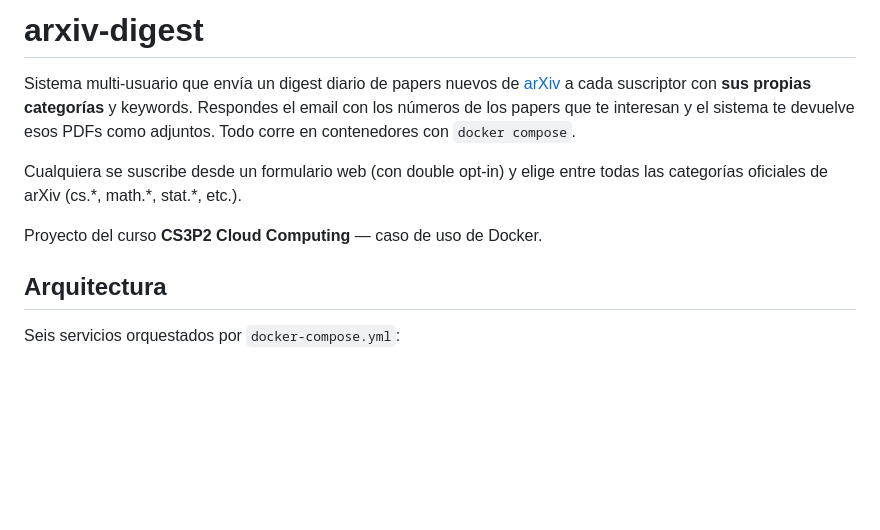
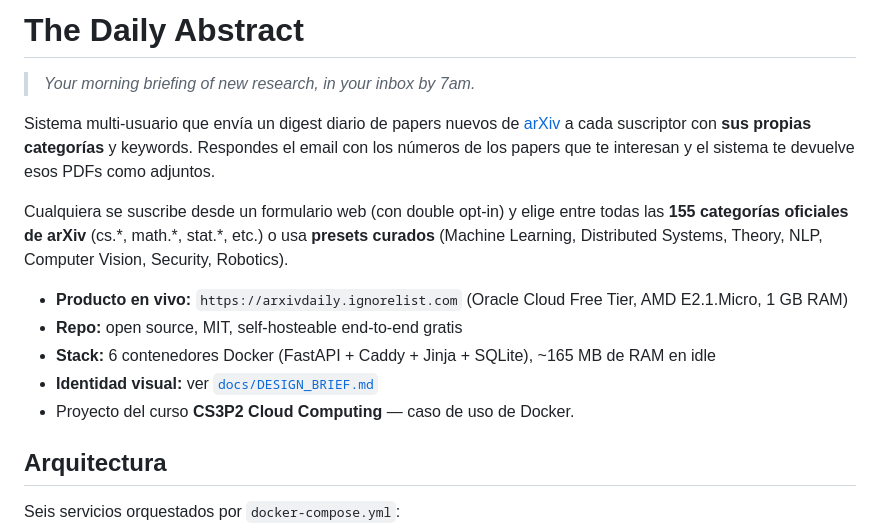
Before and after one commit to f3r21/arxiv-digest, a Markdown page: README.md, the part around the change. GitHub-like rendering; blank space fills up the shorter version.

```diff
--- a/README.md
+++ b/README.md
@@ -1,15 +1,24 @@
-# arxiv-digest
+# The Daily Abstract
+
+> *Your morning briefing of new research, in your inbox by 7am.*
 
 Sistema multi-usuario que envía un digest diario de papers nuevos
 de [arXiv](https://arxiv.org) a cada suscriptor con **sus propias categorías**
 y keywords. Respondes el email con los números de los papers que te interesan
-y el sistema te devuelve esos PDFs como adjuntos. Todo corre en contenedores
-con `docker compose`.
+y el sistema te devuelve esos PDFs como adjuntos.
 
 Cualquiera se suscribe desde un formulario web (con double opt-in) y elige
-entre todas las categorías oficiales de arXiv (cs.\*, math.\*, stat.\*, etc.).
+entre todas las **155 categorías oficiales de arXiv** (cs.\*, math.\*,
+stat.\*, etc.) o usa **presets curados** (Machine Learning, Distributed
+Systems, Theory, NLP, Computer Vision, Security, Robotics).
 
-Proyecto del curso **CS3P2 Cloud Computing** — caso de uso de Docker.
+- **Producto en vivo:** `https://arxivdaily.ignorelist.com` (Oracle Cloud
+  Free Tier, AMD E2.1.Micro, 1 GB RAM)
+- **Repo:** open source, MIT, self-hosteable end-to-end gratis
+- **Stack:** 6 contenedores Docker (FastAPI + Caddy + Jinja + SQLite),
+  ~165 MB de RAM en idle
+- **Identidad visual:** ver [`docs/DESIGN_BRIEF.md`](docs/DESIGN_BRIEF.md)
+- Proyecto del curso **CS3P2 Cloud Computing** — caso de uso de Docker.
 
 ## Arquitectura
 
```
Also changed, not shown: docs/DESIGN_BRIEF.md (added, +291 -0 lines).
